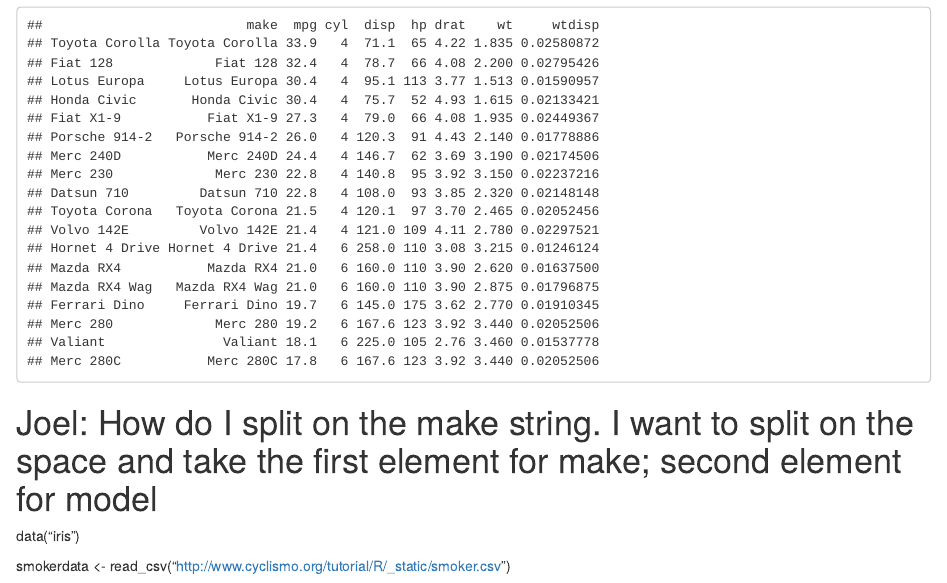
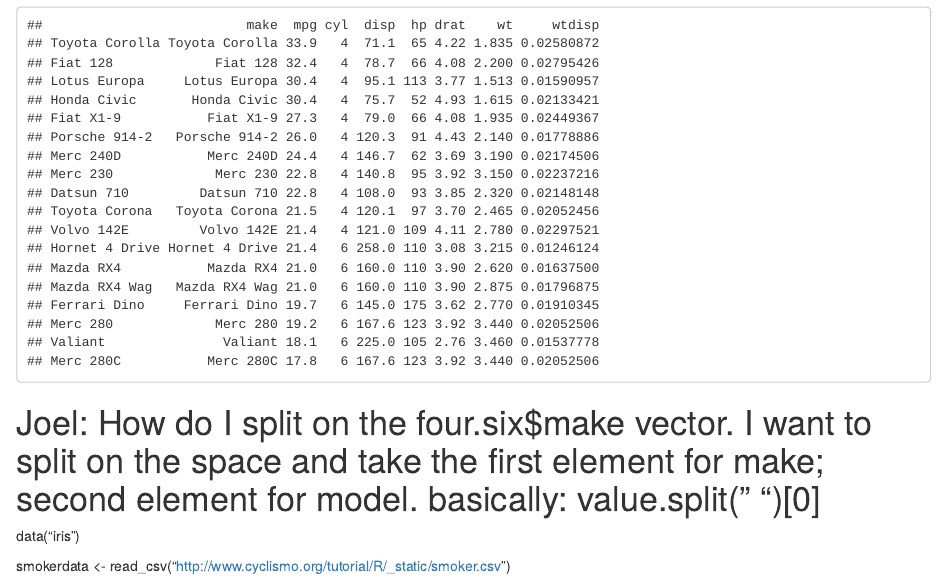
Before and after one commit to herndonj/fall2016Intro2R, an R Markdown document (fourthPass - Intro to R Workshop.Rmd): the page in a window 1100 px wide, from 9740 px down. Rendered offline with R 4.5, knitr and Pandoc, with nearby package versions; some code elsewhere in the file could not run offline.

Commit message:
latest iteration is now "fourthPass..."

````diff
--- a/fourthPass - Intro to R Workshop.Rmd
+++ b/fourthPass - Intro to R Workshop.Rmd
@@ -259,7 +259,7 @@
 arrange(four.six, cyl, desc(mpg), desc(hp), wt, wtdisp)
 ```
 
-# Joel:  How do I split on the make string.  I want to split on the space and take the first element for make; second element for model
+# Joel:  How do I split on the four.six$make vector.  I want to split on the space and take the first element for make; second element for model.  basically:  value.split(" ")[0]
 
 
 data("iris")
````
Also changed, not shown: fourthPass_-_Intro_to_R_Workshop.html.
